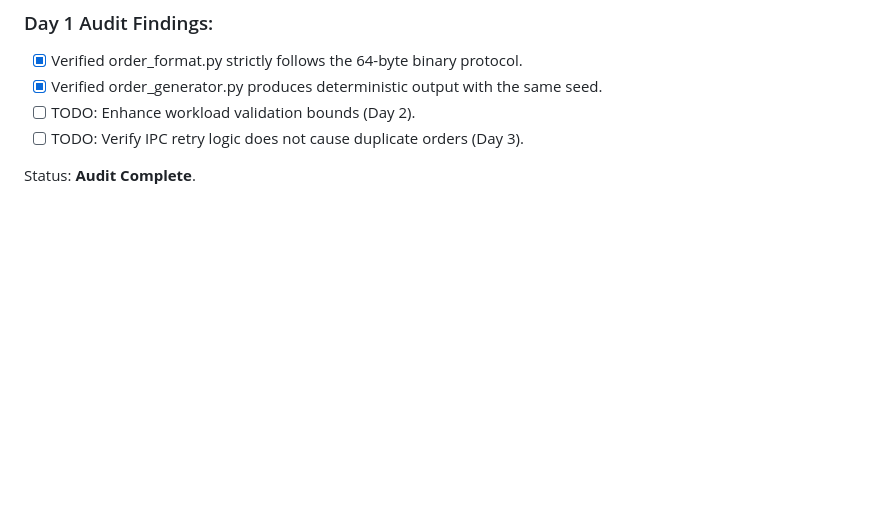
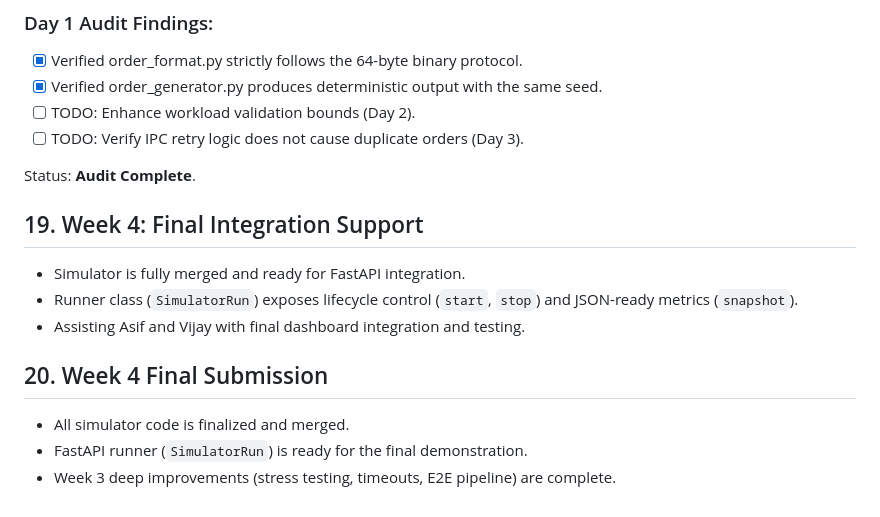
Before and after one commit to ASR007coder/ChronosMatch, a Markdown page: docs/simulator-design.md, the part around the change. Drawn GitHub-style; blank space fills up the shorter version.

```diff
--- a/docs/simulator-design.md
+++ b/docs/simulator-design.md
@@ -207,3 +207,17 @@ As per the Week 3 roadmap, we are beginning the deep improvement phase.
 - [ ] TODO: Verify IPC retry logic does not cause duplicate orders (Day 3).
 
 Status: **Audit Complete**.
+
+
+
+## 19. Week 4: Final Integration Support
+
+- Simulator is fully merged and ready for FastAPI integration.
+- Runner class (`SimulatorRun`) exposes lifecycle control (`start`, `stop`) and JSON-ready metrics (`snapshot`).
+- Assisting Asif and Vijay with final dashboard integration and testing.
+
+## 20. Week 4 Final Submission
+
+- All simulator code is finalized and merged.
+- FastAPI runner (`SimulatorRun`) is ready for the final demonstration.
+- Week 3 deep improvements (stress testing, timeouts, E2E pipeline) are complete.
```
